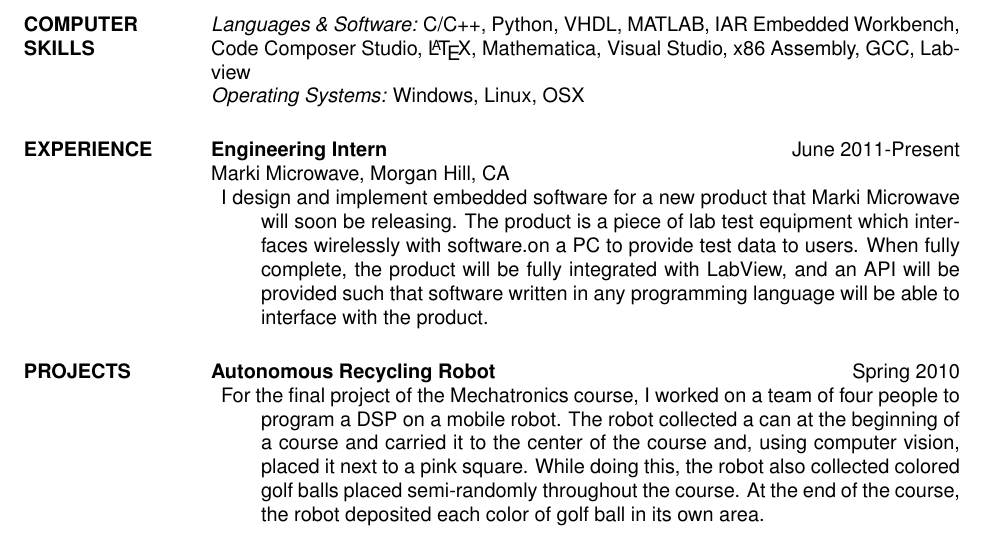
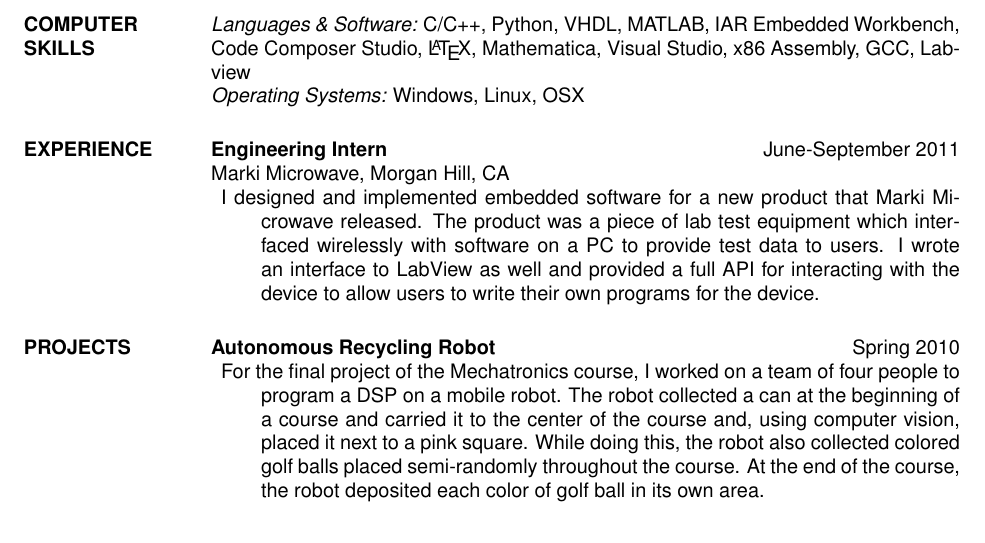
Before and after one commit to justintconroy/Justin-Conroy-Resume, a LaTeX CV (resume.tex, which reads include/exp/marki.tex): part of the page, cut so that both start at the same text. Compiled offline with pdfLaTeX.

Commit message:
Past tensed Marki Microwave experience.

```diff
--- a/include/exp/marki.tex
+++ b/include/exp/marki.tex
@@ -1,11 +1,10 @@
-\textbf{Engineering Intern} \hfill June 2011-Present \\
+\textbf{Engineering Intern} \hfill June-September 2011 \\
 Marki Microwave, Morgan Hill, CA
 \begin{description}  \itemsep -2pt %reduce space between items
-\item I design and implement embedded software for a new product that
-Marki Microwave will soon be releasing. The product is a piece of lab
-test equipment which interfaces wirelessly with software.on a PC to
-provide test data to users. When fully complete, the product will be
-fully integrated with LabView, and an API will be provided such that
-software written in any programming language will be able to interface
-with the product.
+\item I designed and implemented embedded software for a new product that
+Marki Microwave released. The product was a piece of lab test equipment
+which interfaced wirelessly with software on a PC to provide test data
+to users. I wrote an interface to LabView as well and provided a full
+API for interacting with the device to allow users to write their own
+programs for the device.
 \end{description}
```
